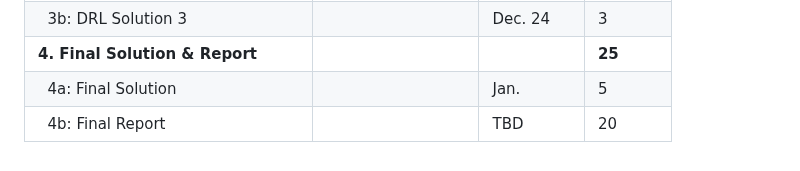
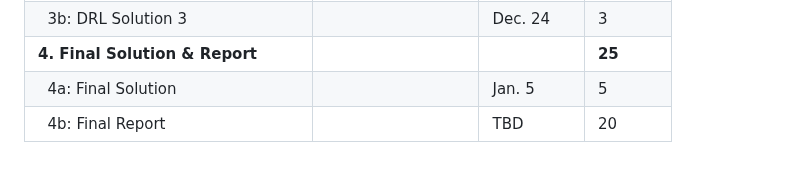
Before and after one commit to manyouma/DRL_sztu, a Markdown page: README.md, the part around the change. Rendered like a GitHub page.

```diff
--- a/README.md
+++ b/README.md
@@ -68,5 +68,5 @@ Welcome to **IB00398 Introduction to Reinforcement Learning** at Shenzhen Techno
 | &nbsp;&nbsp;3a: DRL Solution 2 | | Dec. 24   | 7 |
 | &nbsp;&nbsp;3b: DRL Solution 3 | | Dec. 24   | 3 |
 | **4. Final Solution & Report** | |  | **25** |
-| &nbsp;&nbsp;4a: Final Solution | | Jan.  | 5 |
+| &nbsp;&nbsp;4a: Final Solution | | Jan. 5 | 5 |
 | &nbsp;&nbsp;4b: Final Report   | | TBD  | 20 |
```
